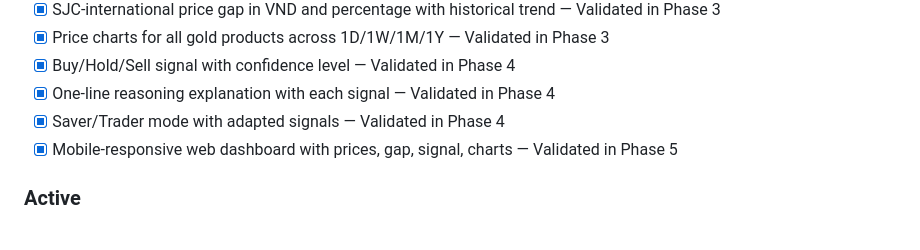
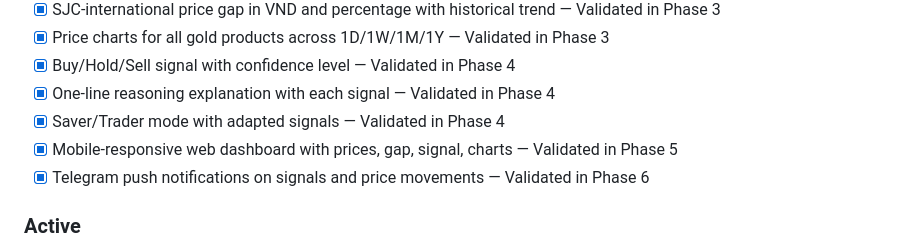
Before and after one commit to thangvd2/gold-advisor-vietnam, a Markdown page: .planning/PROJECT.md, the part around the change. GitHub-like rendering.

Commit message:
docs(phase-6): complete and evolve PROJECT.md

```diff
--- a/.planning/PROJECT.md
+++ b/.planning/PROJECT.md
@@ -23,6 +23,7 @@ Users buy lower and sell higher than they would with blind timing, and they unde
 - [x] One-line reasoning explanation with each signal — Validated in Phase 4
 - [x] Saver/Trader mode with adapted signals — Validated in Phase 4
 - [x] Mobile-responsive web dashboard with prices, gap, signal, charts — Validated in Phase 5
+- [x] Telegram push notifications on signals and price movements — Validated in Phase 6
 
 ### Active
 
```
Also changed, not shown: .planning/ROADMAP.md (+2 -2 lines), .planning/STATE.md (+2 -2 lines).
